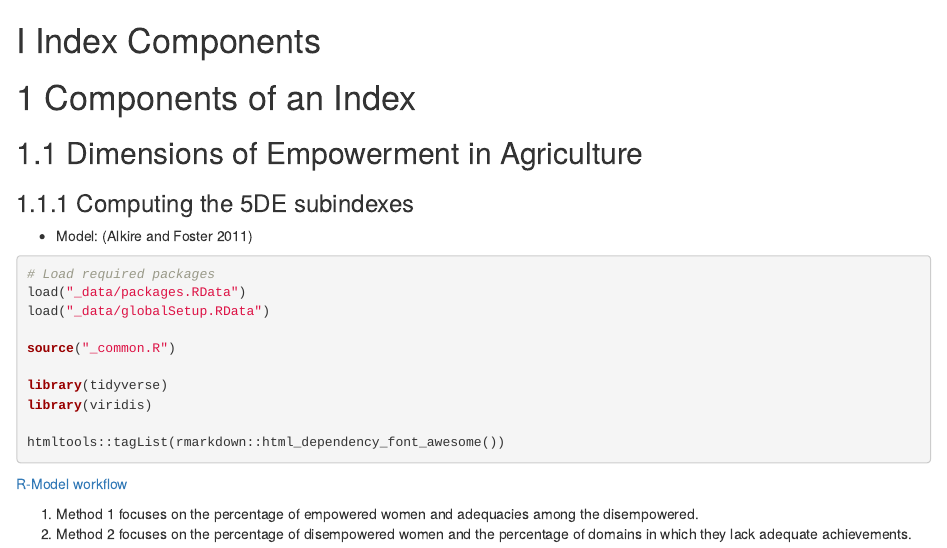
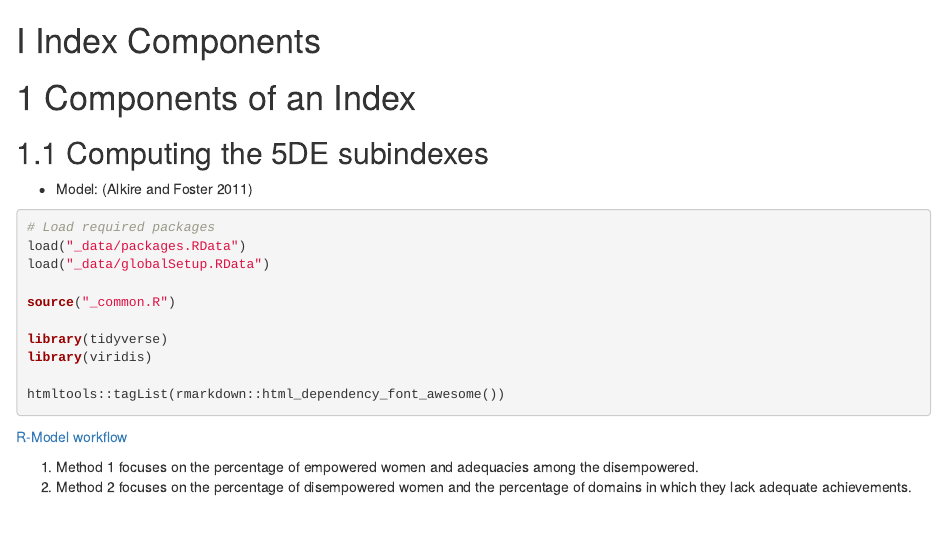
Before and after one commit to tmbuza/Resources, an R Markdown document (01-fiveDE.Rmd): the page in a window 1100 px wide, from its top. Rendered offline with R 4.5, knitr and Pandoc, with nearby package versions; drawn as R Markdown's standard HTML page in place of the format the file asks for.

Commit message:
Update 01-fiveDE.Rmd

```diff
--- a/01-fiveDE.Rmd
+++ b/01-fiveDE.Rmd
@@ -1,10 +1,7 @@
 # (PART) Index Components {-}
 
 # Components of an Index {#components}
-
-## Dimensions of Empowerment in Agriculture {#fiveDE}
-
-### Computing the 5DE subindexes
+## Computing the 5DE subindexes {#fiveDE}
 * Model: [@Alkire2011]
 
 
```
